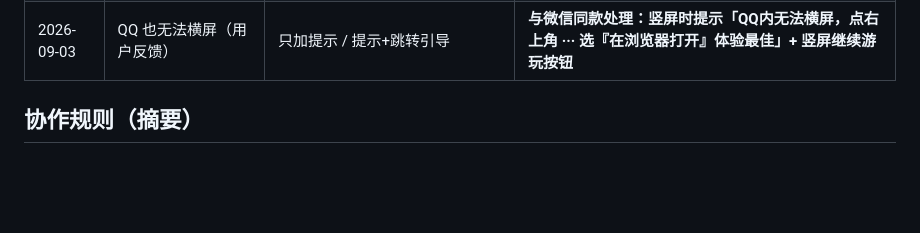
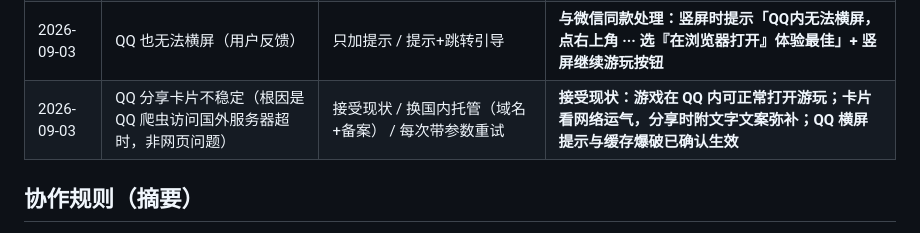
Before and after one commit to lxadoh/geometry-survivor, a Markdown page: docs/README.md, the part around the change. GitHub-like rendering; blank space fills up the shorter version.

Commit message:
决策记录：QQ分享卡片问题接受现状（根因是QQ爬虫访问国外服务器超时，非网页问题）

```diff
--- a/docs/README.md
+++ b/docs/README.md
@@ -40,6 +40,7 @@
 | 2026-09-03 | 图标设计方案 | 战斗场景 / 纯玩家圆 / 六边形徽章 | **战斗场景：深蓝网格背景 + 发光白圆玩家 + 红/橙三角敌人 + 红方块坦克 + 绿宝石（PowerShell 代码绘制 icon.png）** |
 | 2026-09-03 | 图标形状（用户反馈方改圆） | 方形 / 圆形 | **圆形：内容裁剪进圆内、圆外透明，加青色发光描边，元素改为环绕排布指向圆心** |
 | 2026-09-03 | QQ 也无法横屏（用户反馈） | 只加提示 / 提示+跳转引导 | **与微信同款处理：竖屏时提示「QQ内无法横屏，点右上角 ··· 选『在浏览器打开』体验最佳」+ 竖屏继续游玩按钮** |
+| 2026-09-03 | QQ 分享卡片不稳定（根因是 QQ 爬虫访问国外服务器超时，非网页问题） | 接受现状 / 换国内托管（域名+备案） / 每次带参数重试 | **接受现状：游戏在 QQ 内可正常打开游玩；卡片看网络运气，分享时附文字文案弥补；QQ 横屏提示与缓存爆破已确认生效** |
 
 ## 协作规则（摘要）
 用户是零基础小白：**所有关键决策必须由 ZCode 列出候选方案 + 优劣势解释，最终由用户选择**；纯技术实现细节可由 ZCode 自行决定。完整规则见 [AGENTS.md](../AGENTS.md)。
```
